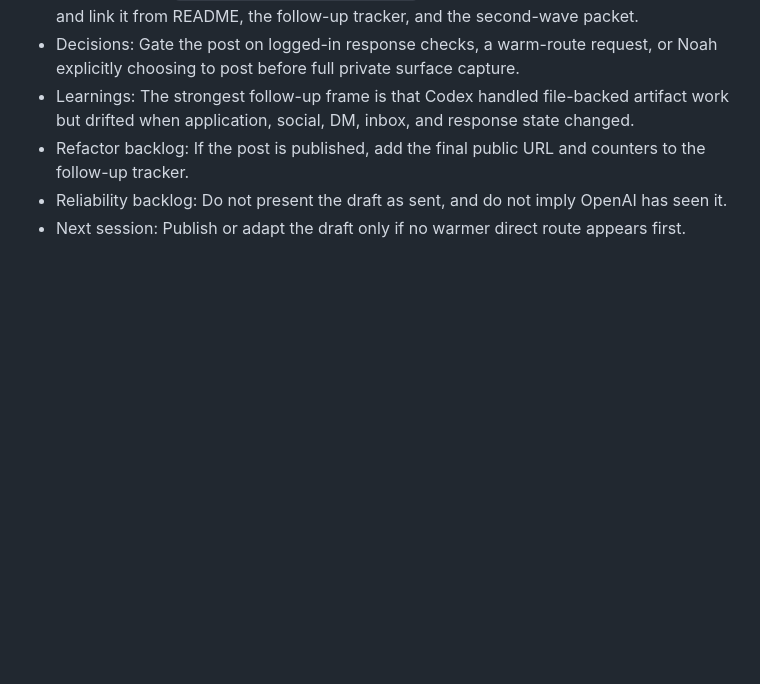
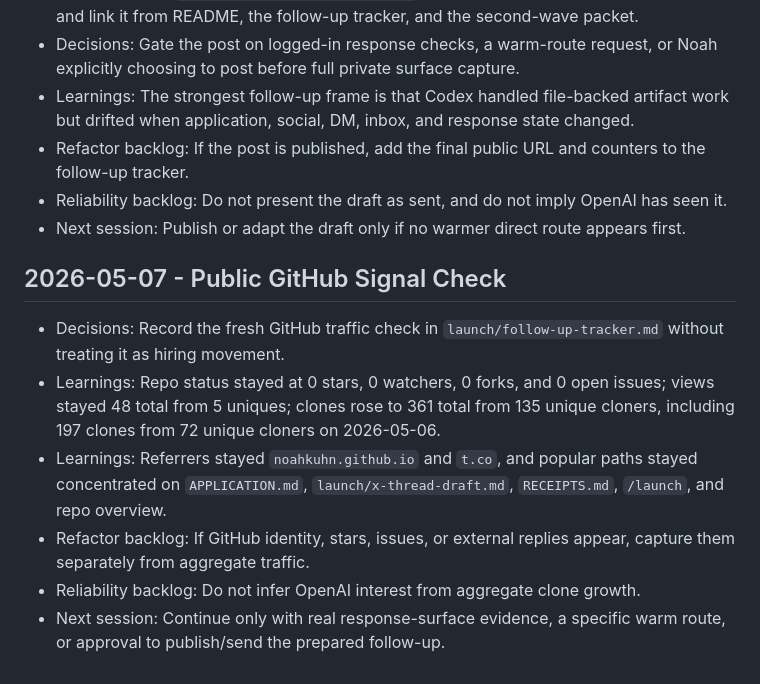
Before and after one commit to noahkuhn/openai-audition, a Markdown page: MEMORY.md, the part around the change. Drawn GitHub-style; blank space fills up the shorter version.

```diff
--- a/MEMORY.md
+++ b/MEMORY.md
@@ -260,3 +260,12 @@
 - Refactor backlog: If the post is published, add the final public URL and counters to the follow-up tracker.
 - Reliability backlog: Do not present the draft as sent, and do not imply OpenAI has seen it.
 - Next session: Publish or adapt the draft only if no warmer direct route appears first.
+
+## 2026-05-07 - Public GitHub Signal Check
+
+- Decisions: Record the fresh GitHub traffic check in `launch/follow-up-tracker.md` without treating it as hiring movement.
+- Learnings: Repo status stayed at 0 stars, 0 watchers, 0 forks, and 0 open issues; views stayed 48 total from 5 uniques; clones rose to 361 total from 135 unique cloners, including 197 clones from 72 unique cloners on 2026-05-06.
+- Learnings: Referrers stayed `noahkuhn.github.io` and `t.co`, and popular paths stayed concentrated on `APPLICATION.md`, `launch/x-thread-draft.md`, `RECEIPTS.md`, `/launch`, and repo overview.
+- Refactor backlog: If GitHub identity, stars, issues, or external replies appear, capture them separately from aggregate traffic.
+- Reliability backlog: Do not infer OpenAI interest from aggregate clone growth.
+- Next session: Continue only with real response-surface evidence, a specific warm route, or approval to publish/send the prepared follow-up.
```
Also changed, not shown: BUILD_LOG.md (+24 -0 lines), launch/follow-up-tracker.md (+31 -0 lines).
